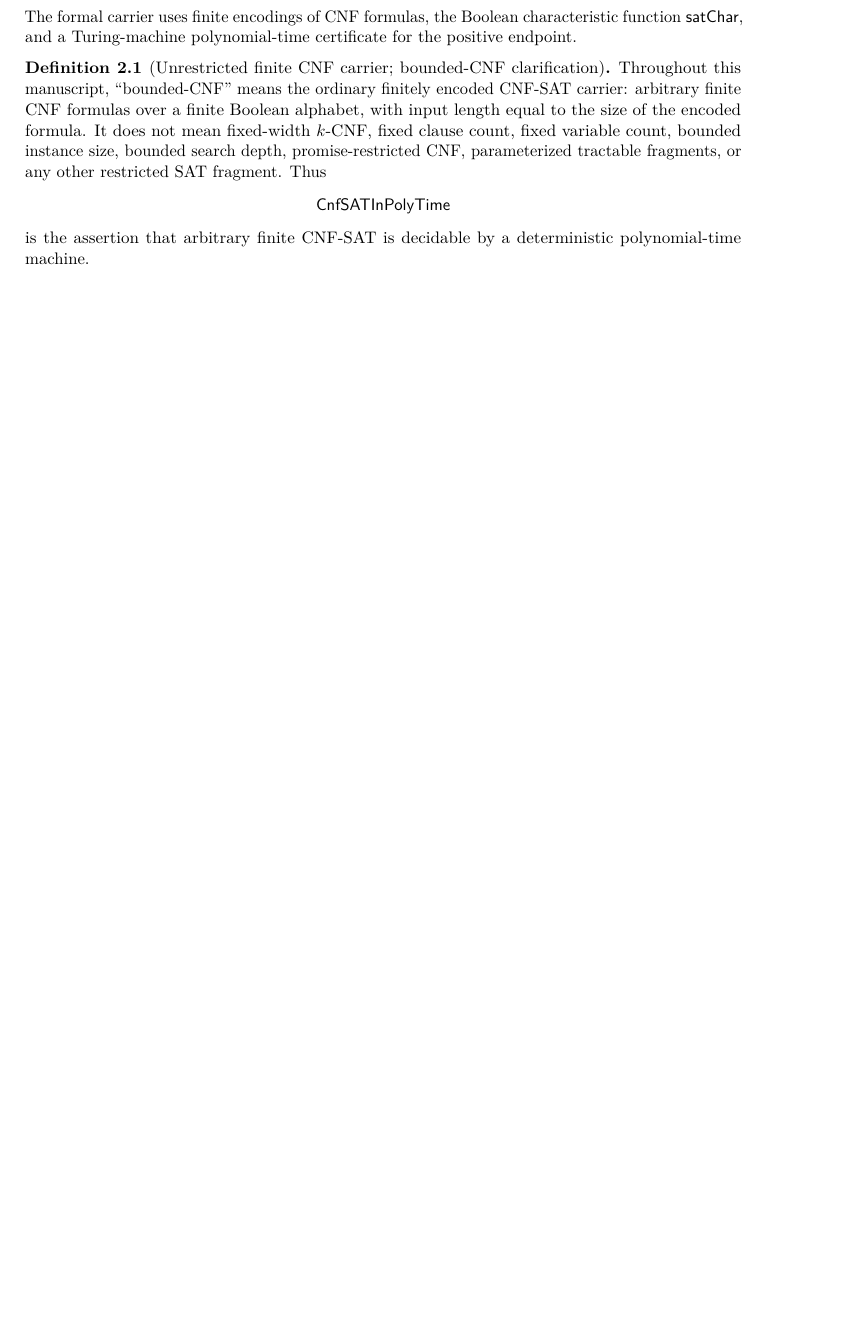
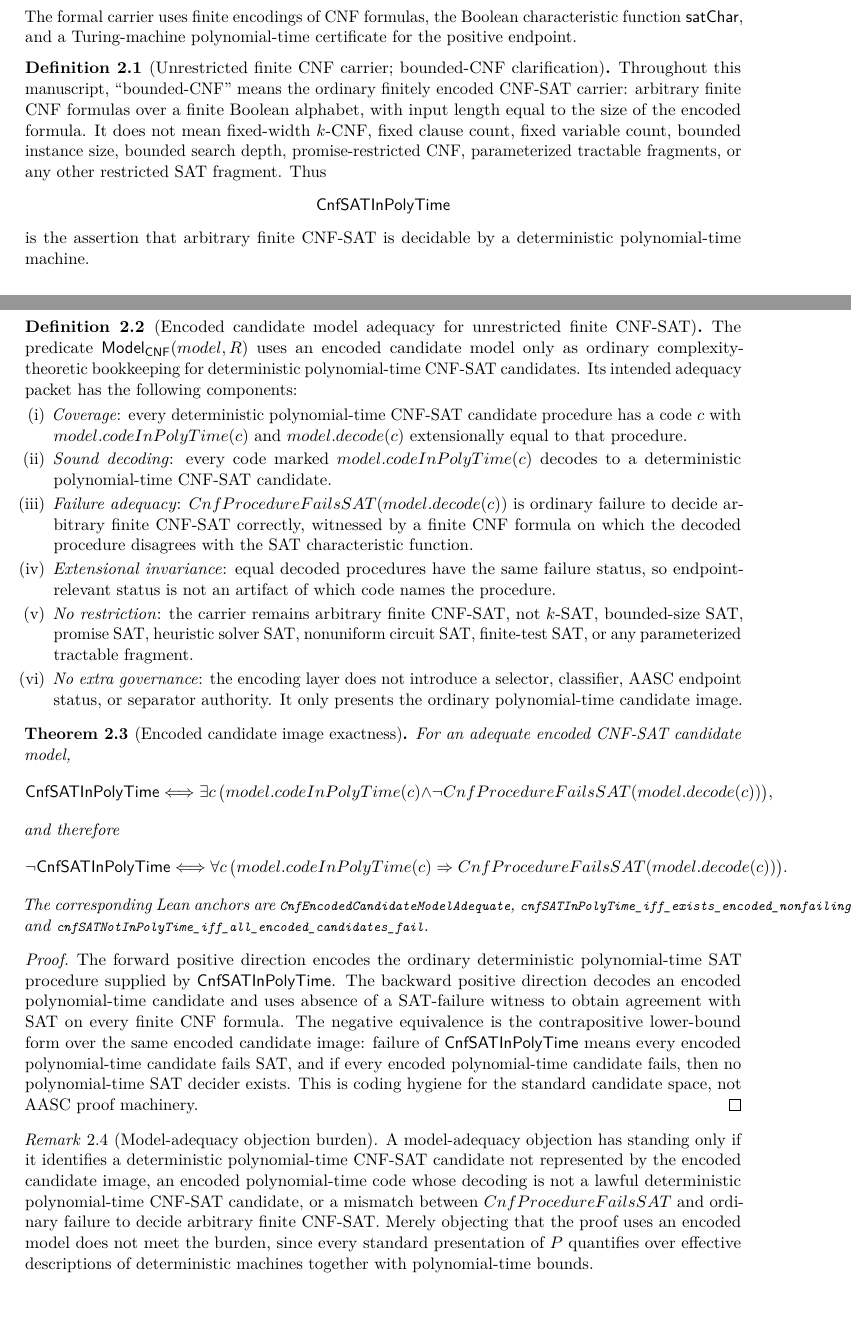
Before and after one commit to somamaley-ux/AASC-PvsNP-SAT-Endpoint-Lean-Audit, a LaTeX paper (papers/pvsnp/main.tex): part of page 6 of 54 before the commit and two parts of pages 6 and 7 of 55 after it, the two joined at a grey line, cut so that both start at the same text, the shorter picture padded with empty space. Compiled offline with pdfLaTeX.

Commit message:
Add encoded candidate model adequacy anchors

```diff
--- a/papers/pvsnp/main.tex
+++ b/papers/pvsnp/main.tex
@@ -268,6 +268,49 @@ Throughout this manuscript, ``bounded-CNF'' means the ordinary finitely encoded
 is the assertion that arbitrary finite CNF-SAT is decidable by a deterministic polynomial-time machine.
 \end{definition}
 
+\begin{definition}[Encoded candidate model adequacy for unrestricted finite CNF-SAT]\label{def:encoded-candidate-model-adequacy}
+The predicate \(\ModelOfCnf(model,R)\) uses an encoded candidate model only as ordinary complexity-theoretic bookkeeping for deterministic polynomial-time CNF-SAT candidates.  Its intended adequacy packet has the following components:
+\begin{enumerate}[label=(\roman*)]
+\item \emph{Coverage}: every deterministic polynomial-time CNF-SAT candidate procedure has a code \(c\) with \(model.codeInPolyTime(c)\) and \(model.decode(c)\) extensionally equal to that procedure.
+\item \emph{Sound decoding}: every code marked \(model.codeInPolyTime(c)\) decodes to a deterministic polynomial-time CNF-SAT candidate.
+\item \emph{Failure adequacy}: \(CnfProcedureFailsSAT(model.decode(c))\) is ordinary failure to decide arbitrary finite CNF-SAT correctly, witnessed by a finite CNF formula on which the decoded procedure disagrees with the SAT characteristic function.
+\item \emph{Extensional invariance}: equal decoded procedures have the same failure status, so endpoint-relevant status is not an artifact of which code names the procedure.
+\item \emph{No restriction}: the carrier remains arbitrary finite CNF-SAT, not \(k\)-SAT, bounded-size SAT, promise SAT, heuristic solver SAT, nonuniform circuit SAT, finite-test SAT, or any parameterized tractable fragment.
+\item \emph{No extra governance}: the encoding layer does not introduce a selector, classifier, AASC endpoint status, or separator authority.  It only presents the ordinary polynomial-time candidate image.
+\end{enumerate}
+\end{definition}
+
+\begin{theorem}[Encoded candidate image exactness]\label{thm:encoded-candidate-image-exactness}
+For an adequate encoded CNF-SAT candidate model,
+\[
+  \CnfSATP
+  \Longleftrightarrow
+  \exists c\,
+  \bigl(model.codeInPolyTime(c)\wedge
+  \neg CnfProcedureFailsSAT(model.decode(c))\bigr),
+\]
+and therefore
+\[
+  \neg\CnfSATP
+  \Longleftrightarrow
+  \forall c\,
+  \bigl(model.codeInPolyTime(c)\Rightarrow
+  CnfProcedureFailsSAT(model.decode(c))\bigr).
+\]
+The corresponding Lean anchors are
+\LeanName{CnfEncodedCandidateModelAdequate},
+\LeanName{cnfSATInPolyTime_iff_exists_encoded_nonfailing_candidate}, and
+\LeanName{cnfSATNotInPolyTime_iff_all_encoded_candidates_fail}.
+\end{theorem}
+
+\begin{proof}
+The forward positive direction encodes the ordinary deterministic polynomial-time SAT procedure supplied by \(\CnfSATP\).  The backward positive direction decodes an encoded polynomial-time candidate and uses absence of a SAT-failure witness to obtain agreement with SAT on every finite CNF formula.  The negative equivalence is the contrapositive lower-bound form over the same encoded candidate image: failure of \(\CnfSATP\) means every encoded polynomial-time candidate fails SAT, and if every encoded polynomial-time candidate fails, then no polynomial-time SAT decider exists.  This is coding hygiene for the standard candidate space, not AASC proof machinery.
+\end{proof}
+
+\begin{remark}[Model-adequacy objection burden]\label{rem:model-adequacy-objection-burden}
+A model-adequacy objection has standing only if it identifies a deterministic polynomial-time CNF-SAT candidate not represented by the encoded candidate image, an encoded polynomial-time code whose decoding is not a lawful deterministic polynomial-time CNF-SAT candidate, or a mismatch between \(CnfProcedureFailsSAT\) and ordinary failure to decide arbitrary finite CNF-SAT.  Merely objecting that the proof uses an encoded model does not meet the burden, since every standard presentation of \(P\) quantifies over effective descriptions of deterministic machines together with polynomial-time bounds.
+\end{remark}
+
 \subsection{Raw bivalence is bare-level bivalence}
 Raw bivalence is stated at the bare layer:
 \[
```
Also changed, not shown: MaleyLean/Papers/PvsNP/SATOperatorFormalizationStatus.md (+12 -0 lines), RELEASE_NOTES.md (+5 -0 lines), README.md, papers/pvsnp/main.tex (3 more changed lines), 3 other files.
